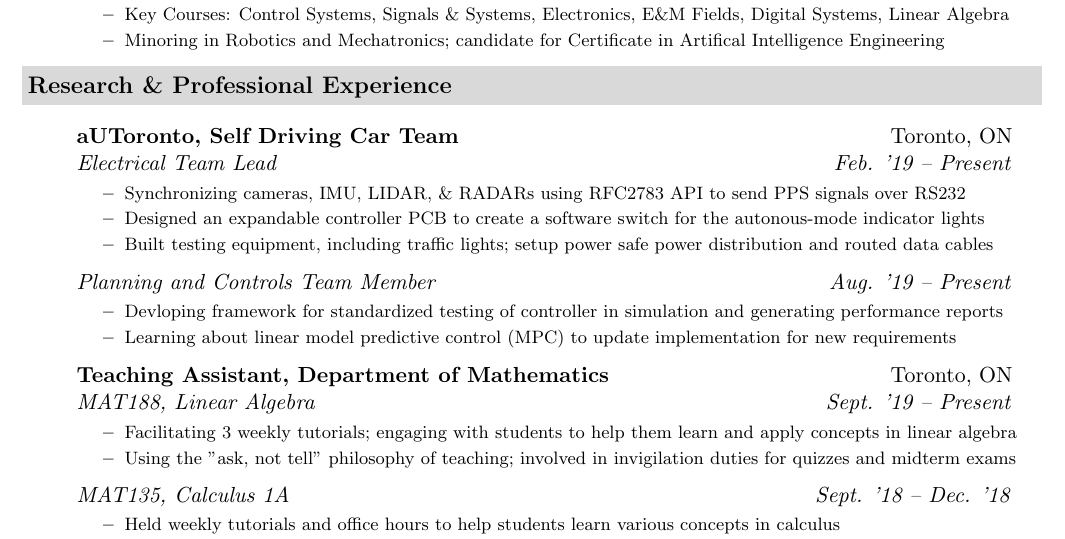
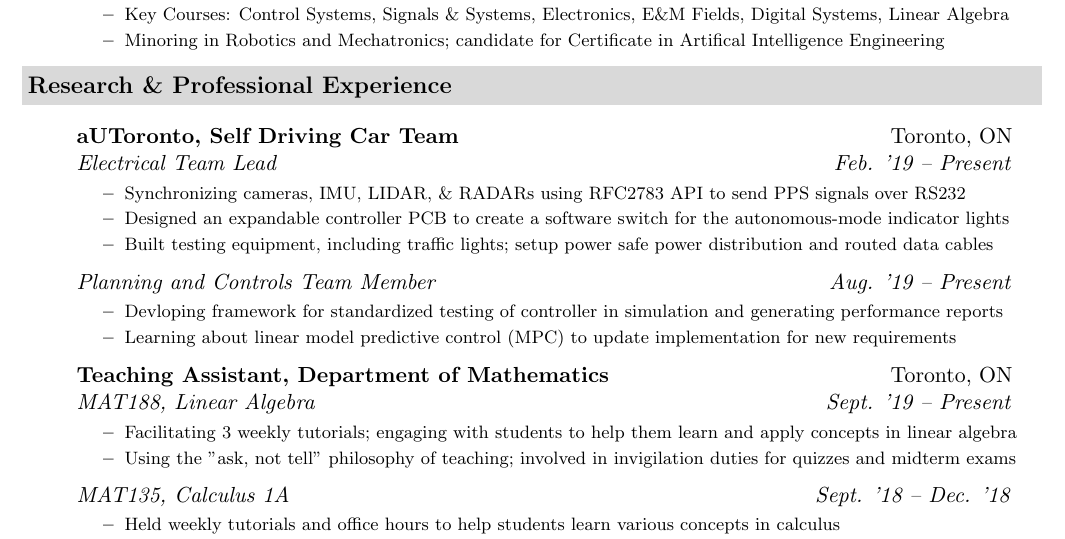
Before and after one commit to pranshumalik14/resume-cv, a LaTeX CV (CV.tex): part of page 1 of 2, cut so that both start at the same text. Compiled offline with pdfLaTeX.

Commit message:
fixed type (hopefully the last)

```diff
--- a/CV.tex
+++ b/CV.tex
@@ -90,7 +90,7 @@
 			{ \footnotesize
 				\begin{itemize}
 					\resitem{Synchronizing cameras, IMU, LIDAR, \& RADARs using RFC2783 API to send PPS signals  over RS232}
-					\resitem{Designed an expandable controller PCB to create a software switch for the autonous-mode indicator lights}
+					\resitem{Designed an expandable controller PCB to create a software switch for the autonomous-mode indicator lights}
 					\resitem{Built testing equipment, including traffic lights; setup power safe power distribution and routed data cables}
 				\end{itemize}
 			}
```
Also changed, not shown: CV.pdf.
